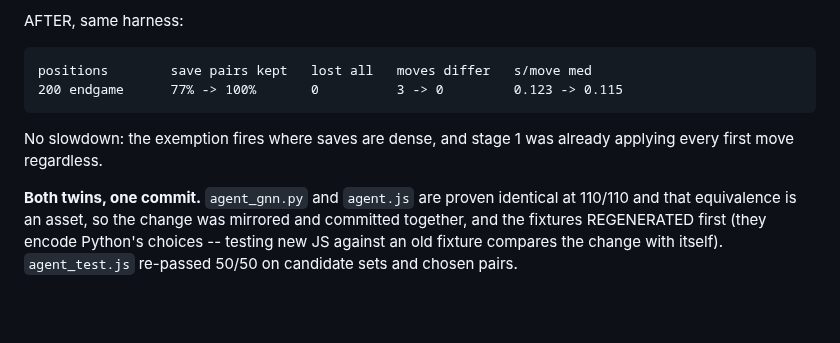
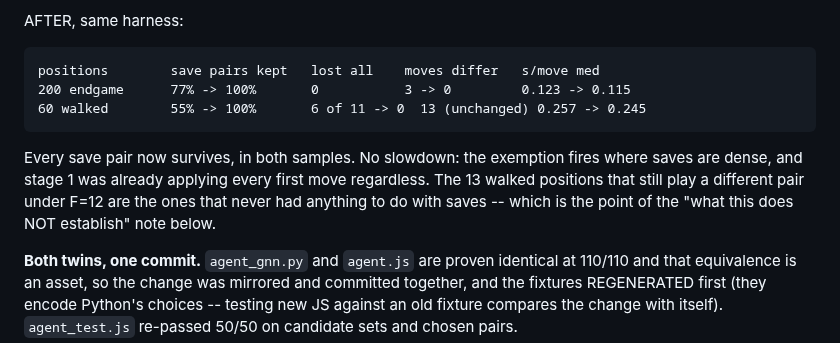
Before and after one commit to tomrecht/boardgame_koyeb, a Markdown page: TODO.md, the part around the change. Drawn GitHub-style; blank space fills up the shorter version.

Commit message:
TODO: the walked-position numbers for the save exemption
saves kept 55% -> 100%, lost-all 6 of 11 -> 0, s/move 0.257 -> 0.245. The 13
walked positions that still differ under F=12 are unchanged, as expected: they
were never about saves.

Co-Authored-By: Claude Opus 5 <noreply@anthropic.com>

```diff
--- a/TODO.md
+++ b/TODO.md
@@ -157,11 +157,15 @@ apart.
 
 AFTER, same harness:
 
-    positions        save pairs kept   lost all   moves differ   s/move med
-    200 endgame      77% -> 100%       0          3 -> 0         0.123 -> 0.115
+    positions        save pairs kept   lost all    moves differ   s/move med
+    200 endgame      77% -> 100%       0           3 -> 0         0.123 -> 0.115
+    60 walked        55% -> 100%       6 of 11 -> 0  13 (unchanged) 0.257 -> 0.245
 
-No slowdown: the exemption fires where saves are dense, and stage 1 was already
-applying every first move regardless.
+Every save pair now survives, in both samples. No slowdown: the exemption fires
+where saves are dense, and stage 1 was already applying every first move
+regardless. The 13 walked positions that still play a different pair under F=12
+are the ones that never had anything to do with saves -- which is the point of
+the "what this does NOT establish" note below.
 
 **Both twins, one commit.** `agent_gnn.py` and `agent.js` are proven identical
 at 110/110 and that equivalence is an asset, so the change was mirrored and
```
